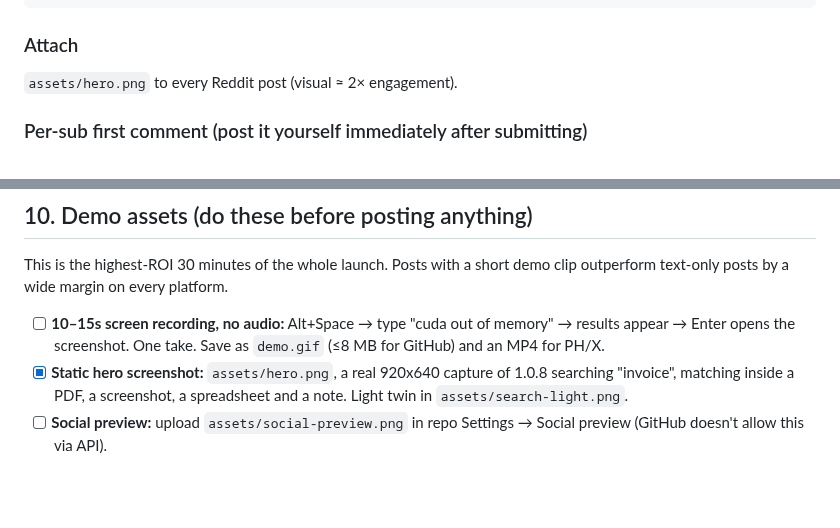
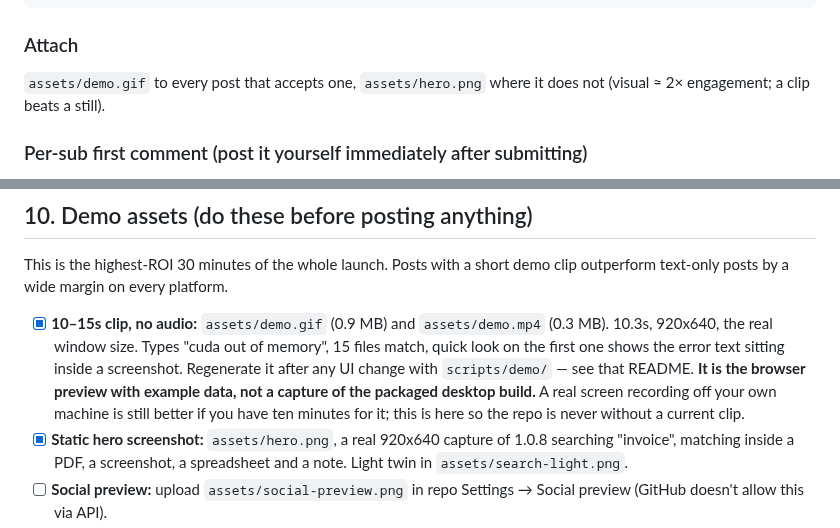
Before and after one commit to yjid/kensaku, a Markdown page: marketing/LAUNCH.md, 2 parts joined by grey strips. GitHub-like rendering; blank space fills up the shorter version.

```diff
--- a/marketing/LAUNCH.md
+++ b/marketing/LAUNCH.md
@@ -55,7 +55,8 @@ extension point (docs/EXTRACTORS.md) if you want to teach it a new format.
 
 ### Attach
 
-`assets/hero.png` to every Reddit post (visual ≈ 2× engagement).
+`assets/demo.gif` to every post that accepts one, `assets/hero.png`
+where it does not (visual ≈ 2× engagement; a clip beats a still).
 
 ### Per-sub first comment (post it yourself immediately after submitting)
 
@@ -315,9 +316,15 @@ MIT. github.com/yjid/kensaku
 This is the highest-ROI 30 minutes of the whole launch. Posts with a short
 demo clip outperform text-only posts by a wide margin on every platform.
 
-- [ ] **10–15s screen recording, no audio:** Alt+Space → type "cuda out of
-      memory" → results appear → Enter opens the screenshot. One take.
-      Save as `demo.gif` (≤8 MB for GitHub) and an MP4 for PH/X.
+- [x] **10–15s clip, no audio:** `assets/demo.gif` (0.9 MB) and
+      `assets/demo.mp4` (0.3 MB). 10.3s, 920x640, the real window size.
+      Types "cuda out of memory", 15 files match, quick look on the first
+      one shows the error text sitting inside a screenshot. Regenerate it
+      after any UI change with `scripts/demo/` — see that README.
+      **It is the browser preview with example data, not a capture of the
+      packaged desktop build.** A real screen recording off your own
+      machine is still better if you have ten minutes for it; this is here
+      so the repo is never without a current clip.
 - [x] **Static hero screenshot:** `assets/hero.png`, a real 920x640
       capture of 1.0.8 searching "invoice", matching inside a PDF, a
       screenshot, a spreadsheet and a note. Light twin in
```
Also changed, not shown: README.md (+5 -1 lines), scripts/demo/README.md (added, +33 -0 lines), assets/demo.gif (added), 5 other files.
